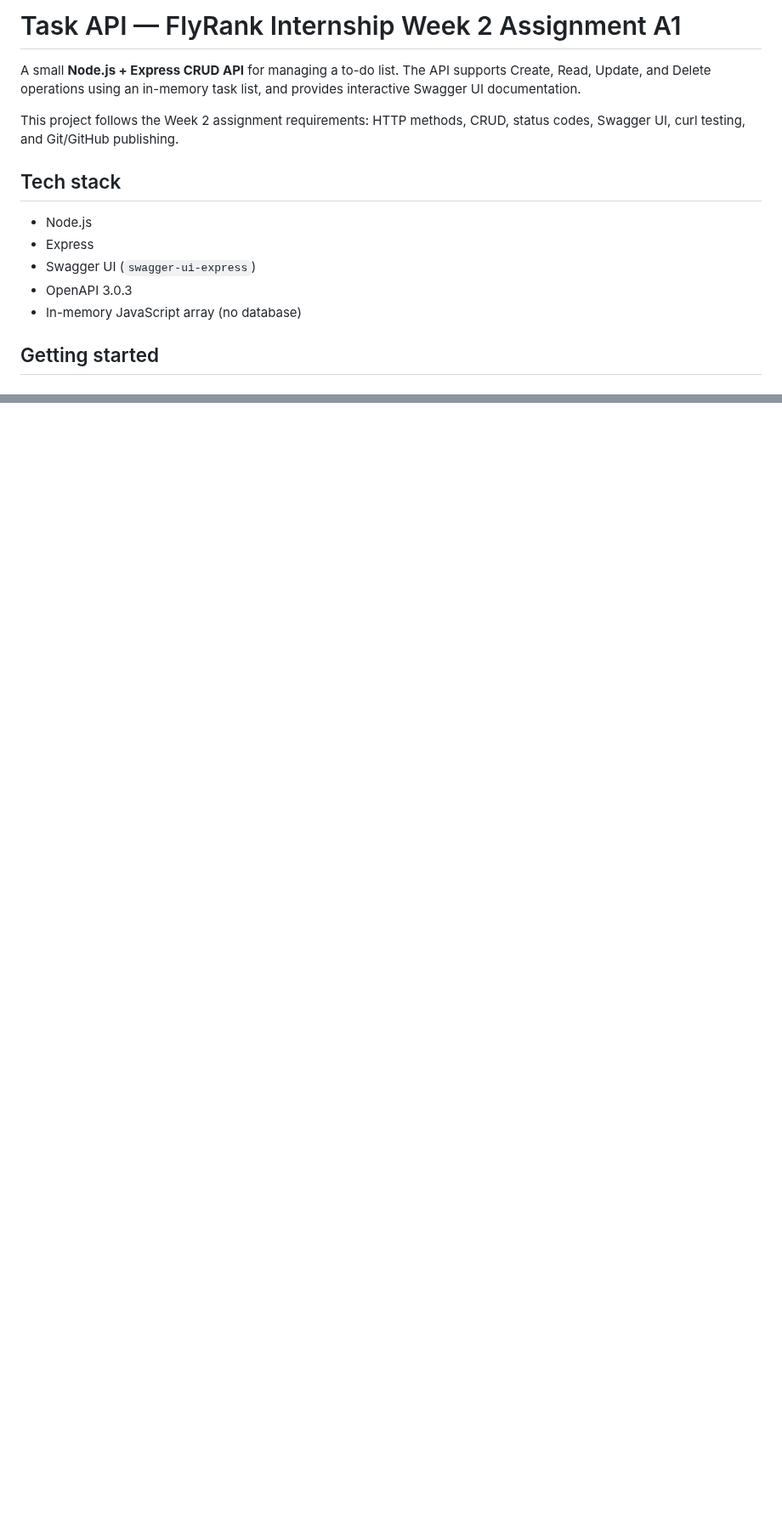
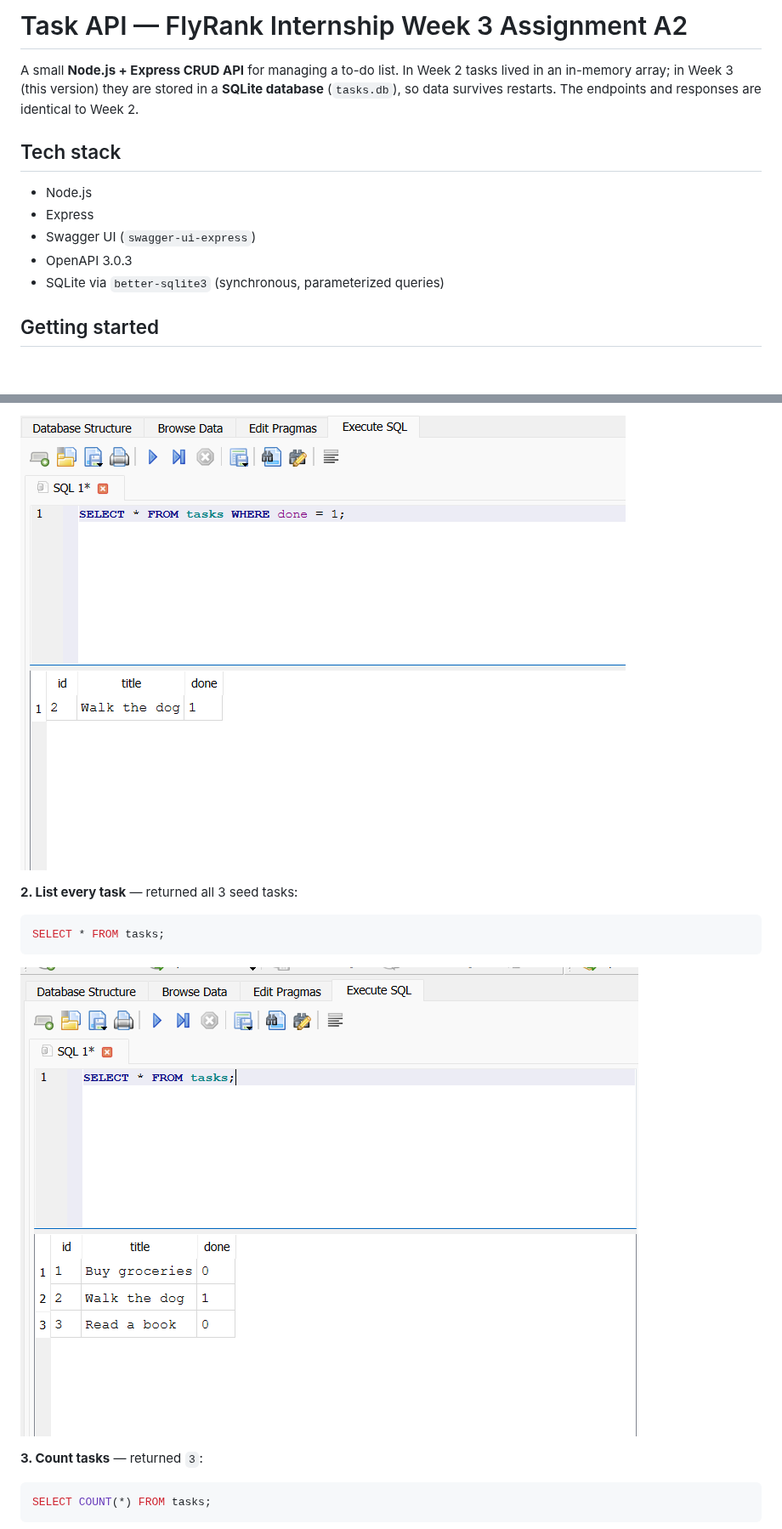
Before and after one commit to DipanshuG63/CRUD-API, a Markdown page: README.md, 2 parts joined by grey strips. Shown at 85% size. GitHub-like rendering; pictures changed too: docs/Query_1.png (added), docs/Query_2.png (added); blank space fills up the shorter version.

Commit message:
Stage 0: create SQLite database

````diff
--- a/README.md
+++ b/README.md
@@ -1,8 +1,6 @@
-# Task API — FlyRank Internship Week 2 Assignment A1
+# Task API — FlyRank Internship Week 3 Assignment A2
 
-A small **Node.js + Express CRUD API** for managing a to-do list. The API supports Create, Read, Update, and Delete operations using an in-memory task list, and provides interactive Swagger UI documentation.
-
-This project follows the Week 2 assignment requirements: HTTP methods, CRUD, status codes, Swagger UI, curl testing, and Git/GitHub publishing.
+A small **Node.js + Express CRUD API** for managing a to-do list. In Week 2 tasks lived in an in-memory array; in Week 3 (this version) they are stored in a **SQLite database** (`tasks.db`), so data survives restarts. The endpoints and responses are identical to Week 2.
 
 ## Tech stack
 
@@ -10,7 +8,7 @@ This project follows the Week 2 assignment requirements: HTTP methods, CRUD, sta
 - Express
 - Swagger UI (`swagger-ui-express`)
 - OpenAPI 3.0.3
-- In-memory JavaScript array (no database)
+- SQLite via `better-sqlite3` (synchronous, parameterized queries)
 
 ## Getting started
 
@@ -198,0 +237,16 @@ I created a few tasks, restarted the server, and called `GET /tasks`. Only the 3
+![Query 1 - completed tasks](docs/Query_1.png)
+
+**2. List every task** — returned all 3 seed tasks:
+
+```sql
+SELECT * FROM tasks;
+```
+
+![Query 2 - all tasks](docs/Query_2.png)
+
+**3. Count tasks** — returned `3`:
+
+```sql
+SELECT COUNT(*) FROM tasks;
+```
+
````
Also changed, not shown: other parts of README.md (+82 -20 lines), docs/Query_3.png (added), docs/Query_4.png (added), docs/Query_5.png (added), docs/db-browser.png (added), 5 other files.
